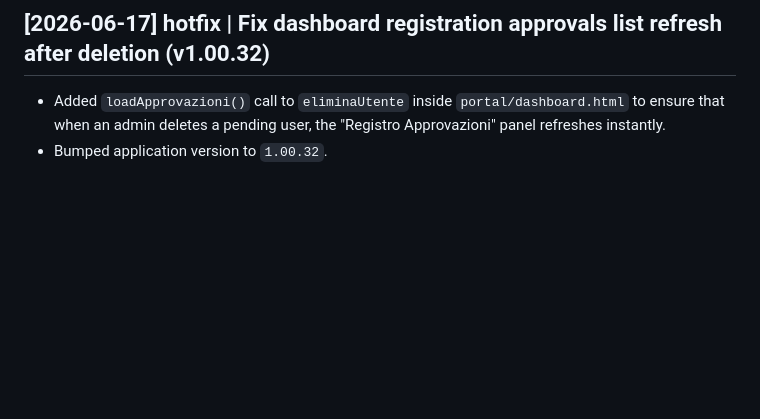
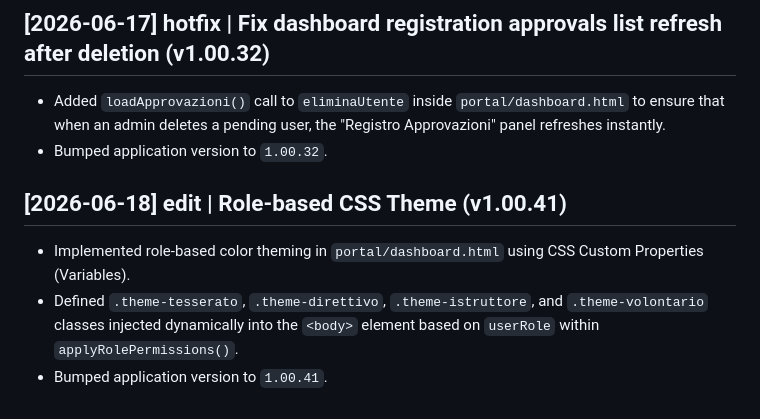
Before and after one commit to Nex-777/ADR_SITO, a Markdown page: wiki/log.md, the part around the change. Drawn GitHub-style; blank space fills up the shorter version.

Commit message:
docs: update wiki log with role-based CSS theme implementation

```diff
--- a/wiki/log.md
+++ b/wiki/log.md
@@ -246,3 +246,8 @@ Chronological append-only record of ingestions, lint passes, and updates to the
 ## [2026-06-17] hotfix | Fix dashboard registration approvals list refresh after deletion (v1.00.32)
 - Added `loadApprovazioni()` call to `eliminaUtente` inside `portal/dashboard.html` to ensure that when an admin deletes a pending user, the "Registro Approvazioni" panel refreshes instantly.
 - Bumped application version to `1.00.32`.
+
+## [2026-06-18] edit | Role-based CSS Theme (v1.00.41)
+- Implemented role-based color theming in `portal/dashboard.html` using CSS Custom Properties (Variables).
+- Defined `.theme-tesserato`, `.theme-direttivo`, `.theme-istruttore`, and `.theme-volontario` classes injected dynamically into the `<body>` element based on `userRole` within `applyRolePermissions()`.
+- Bumped application version to `1.00.41`.
```
